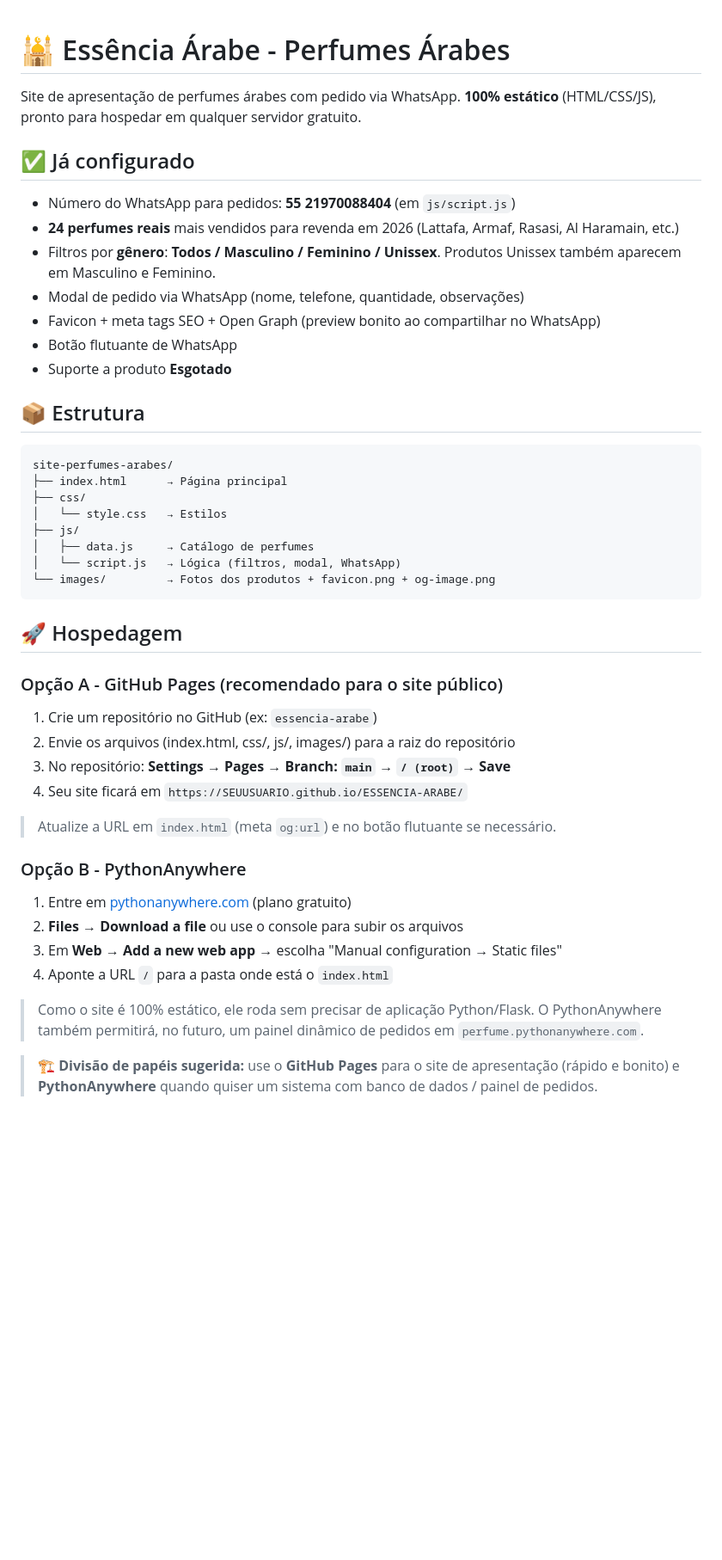
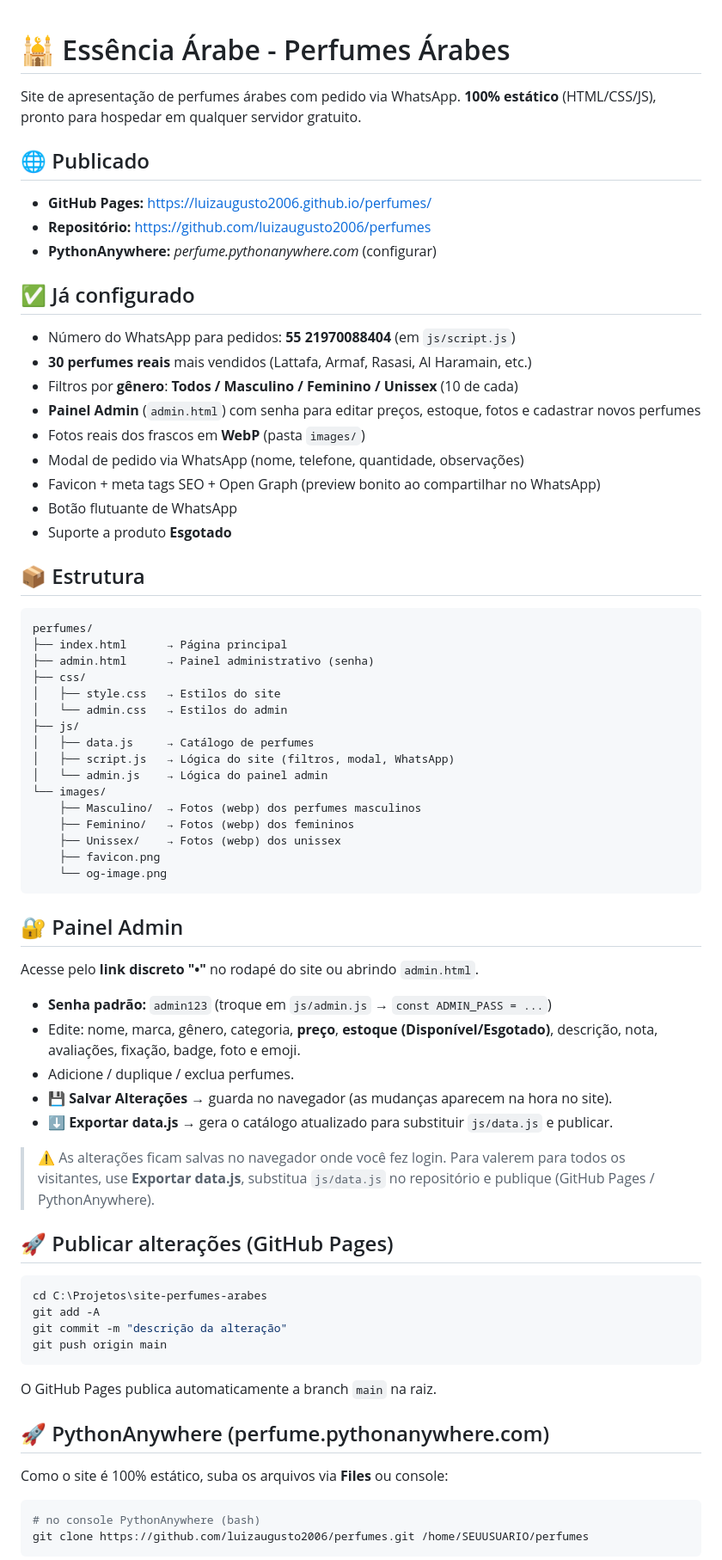
Before and after one commit to luizaugusto2006/perfumes, a Markdown page: README.md, the part around one of its changes. Shown at 86% size. Drawn GitHub-style; blank space fills up the shorter version.

Commit message:
Atualiza README com URLs de publicacao e instrucoes do admin

````diff
--- a/README.md
+++ b/README.md
@@ -2,11 +2,19 @@
 
 Site de apresentação de perfumes árabes com pedido via WhatsApp. **100% estático** (HTML/CSS/JS), pronto para hospedar em qualquer servidor gratuito.
 
+## 🌐 Publicado
+
+- **GitHub Pages:** https://luizaugusto2006.github.io/perfumes/
+- **Repositório:** https://github.com/luizaugusto2006/perfumes
+- **PythonAnywhere:** *perfume.pythonanywhere.com* (configurar)
+
 ## ✅ Já configurado
 
 - Número do WhatsApp para pedidos: **55 21970088404** (em `js/script.js`)
-- **24 perfumes reais** mais vendidos para revenda em 2026 (Lattafa, Armaf, Rasasi, Al Haramain, etc.)
-- Filtros por **gênero**: **Todos / Masculino / Feminino / Unissex**. Produtos Unissex também aparecem em Masculino e Feminino.
+- **30 perfumes reais** mais vendidos (Lattafa, Armaf, Rasasi, Al Haramain, etc.)
+- Filtros por **gênero**: **Todos / Masculino / Feminino / Unissex** (10 de cada)
+- **Painel Admin** (`admin.html`) com senha para editar preços, estoque, fotos e cadastrar novos perfumes
+- Fotos reais dos frascos em **WebP** (pasta `images/`)
 - Modal de pedido via WhatsApp (nome, telefone, quantidade, observações)
 - Favicon + meta tags SEO + Open Graph (preview bonito ao compartilhar no WhatsApp)
 - Botão flutuante de WhatsApp
@@ -15,32 +23,53 @@ Site de apresentação de perfumes árabes com pedido via WhatsApp. **100% está
 ## 📦 Estrutura
 
 ```
-site-perfumes-arabes/
+perfumes/
 ├── index.html      → Página principal
+├── admin.html      → Painel administrativo (senha)
 ├── css/
-│   └── style.css   → Estilos
+│   ├── style.css   → Estilos do site
+│   └── admin.css   → Estilos do admin
 ├── js/
 │   ├── data.js     → Catálogo de perfumes
-│   └── script.js   → Lógica (filtros, modal, WhatsApp)
-└── images/         → Fotos dos produtos + favicon.png + og-image.png
+│   ├── script.js   → Lógica do site (filtros, modal, WhatsApp)
+│   └── admin.js    → Lógica do painel admin
+└── images/
+    ├── Masculino/  → Fotos (webp) dos perfumes masculinos
+    ├── Feminino/   → Fotos (webp) dos femininos
+    ├── Unissex/    → Fotos (webp) dos unissex
+    ├── favicon.png
+    └── og-image.png
 ```
 
-## 🚀 Hospedagem
+## 🔐 Painel Admin
 
-### Opção A - GitHub Pages (recomendado para o site público)
-1. Crie um repositório no GitHub (ex: `essencia-arabe`)
-2. Envie os arquivos (index.html, css/, js/, images/) para a raiz do repositório
-3. No repositório: **Settings → Pages → Branch: `main` → `/ (root)` → Save**
-4. Seu site ficará em `https://SEUUSUARIO.github.io/ESSENCIA-ARABE/`
+Acesse pelo **link discreto "•"** no rodapé do site ou abrindo `admin.html`.
 
-> Atualize a URL em `index.html` (meta `og:url`) e no botão flutuante se necessário.
+- **Senha padrão:** `admin123` (troque em `js/admin.js` → `const ADMIN_PASS = ...`)
+- Edite: nome, marca, gênero, categoria, **preço**, **estoque (Disponível/Esgotado)**, descrição, nota, avaliações, fixação, badge, foto e emoji.
+- Adicione / duplique / exclua perfumes.
+- **💾 Salvar Alterações** → guarda no navegador (as mudanças aparecem na hora no site).
+- **⬇ Exportar data.js** → gera o catálogo atualizado para substituir `js/data.js` e publicar.
 
-### Opção B - PythonAnywhere
-1. Entre em [pythonanywhere.com](https://www.pythonanywhere.com) (plano gratuito)
-2. **Files → Download a file** ou use o console para subir os arquivos
-3. Em **Web → Add a new web app** → escolha "Manual configuration → Static files"
-4. Aponte a URL `/` para a pasta onde está o `index.html`
+> ⚠️ As alterações ficam salvas no navegador onde você fez login. Para valerem para todos os visitantes, use **Exportar data.js**, substitua `js/data.js` no repositório e publique (GitHub Pages / PythonAnywhere).
 
-> Como o site é 100% estático, ele roda sem precisar de aplicação Python/Flask. O PythonAnywhere também permitirá, no futuro, um painel dinâmico de pedidos em `perfume.pythonanywhere.com`.
+## 🚀 Publicar alterações (GitHub Pages)
 
-> 🏗️ **Divisão de papéis sugerida:** use o **GitHub Pages** para o site de apresentação (rápido e bonito) e **PythonAnywhere** quando quiser um sistema com banco de dados / painel de pedidos.
+```bash
+cd C:\Projetos\site-perfumes-arabes
+git add -A
+git commit -m "descrição da alteração"
+git push origin main
+```
+
+O GitHub Pages publica automaticamente a branch `main` na raiz.
+
+## 🚀 PythonAnywhere (perfume.pythonanywhere.com)
+
+Como o site é 100% estático, suba os arquivos via **Files** ou console:
+
+```bash
+# no console PythonAnywhere (bash)
+git clone https://github.com/luizaugusto2006/perfumes.git /home/SEUUSUARIO/perfumes
+```
+
````
Also changed, not shown: other parts of README.md (+5 -43 lines).
